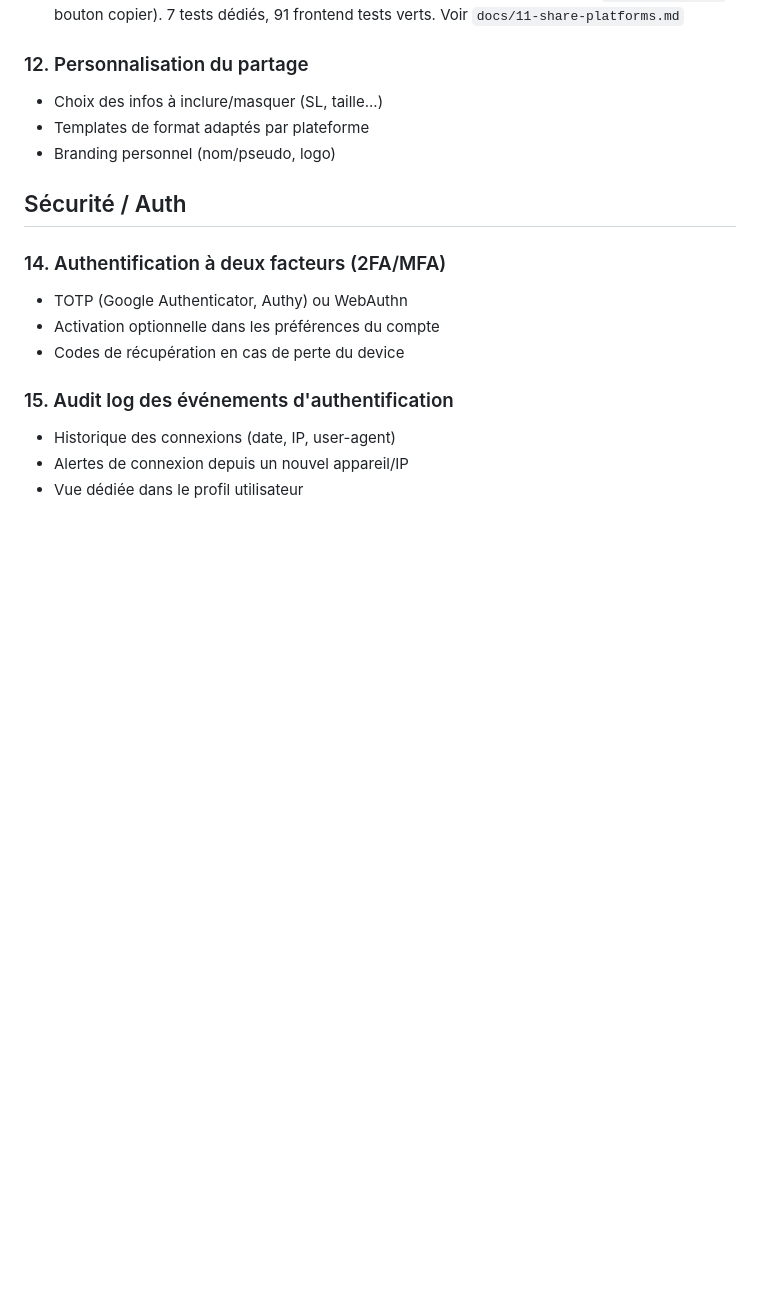
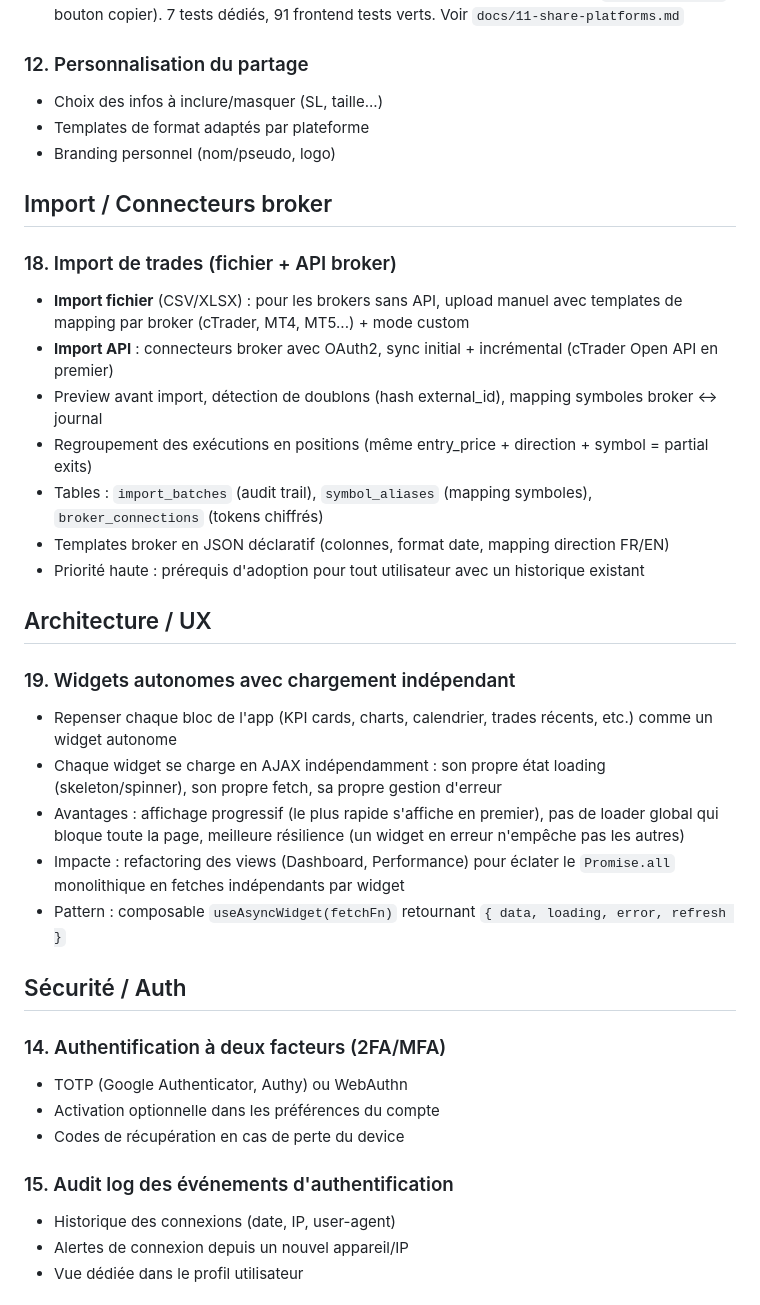
Before and after one commit to mplrd/2a-journal, a Markdown page: docs/specs/trading-journal-evolutions.md, the part around the change. Drawn GitHub-style; blank space fills up the shorter version.

Commit message:
docs: add import and widget architecture to evolutions roadmap

```diff
--- a/docs/specs/trading-journal-evolutions.md
+++ b/docs/specs/trading-journal-evolutions.md
@@ -80,6 +80,26 @@ Retours et améliorations à intégrer après l'implémentation initiale.
 - Templates de format adaptés par plateforme
 - Branding personnel (nom/pseudo, logo)
 
+## Import / Connecteurs broker
+
+### 18. Import de trades (fichier + API broker)
+- **Import fichier** (CSV/XLSX) : pour les brokers sans API, upload manuel avec templates de mapping par broker (cTrader, MT4, MT5...) + mode custom
+- **Import API** : connecteurs broker avec OAuth2, sync initial + incrémental (cTrader Open API en premier)
+- Preview avant import, détection de doublons (hash external_id), mapping symboles broker ↔ journal
+- Regroupement des exécutions en positions (même entry_price + direction + symbol = partial exits)
+- Tables : `import_batches` (audit trail), `symbol_aliases` (mapping symboles), `broker_connections` (tokens chiffrés)
+- Templates broker en JSON déclaratif (colonnes, format date, mapping direction FR/EN)
+- Priorité haute : prérequis d'adoption pour tout utilisateur avec un historique existant
+
+## Architecture / UX
+
+### 19. Widgets autonomes avec chargement indépendant
+- Repenser chaque bloc de l'app (KPI cards, charts, calendrier, trades récents, etc.) comme un widget autonome
+- Chaque widget se charge en AJAX indépendamment : son propre état loading (skeleton/spinner), son propre fetch, sa propre gestion d'erreur
+- Avantages : affichage progressif (le plus rapide s'affiche en premier), pas de loader global qui bloque toute la page, meilleure résilience (un widget en erreur n'empêche pas les autres)
+- Impacte : refactoring des views (Dashboard, Performance) pour éclater le `Promise.all` monolithique en fetches indépendants par widget
+- Pattern : composable `useAsyncWidget(fetchFn)` retournant `{ data, loading, error, refresh }`
+
 ## Sécurité / Auth
 
 ### 14. Authentification à deux facteurs (2FA/MFA)
```
